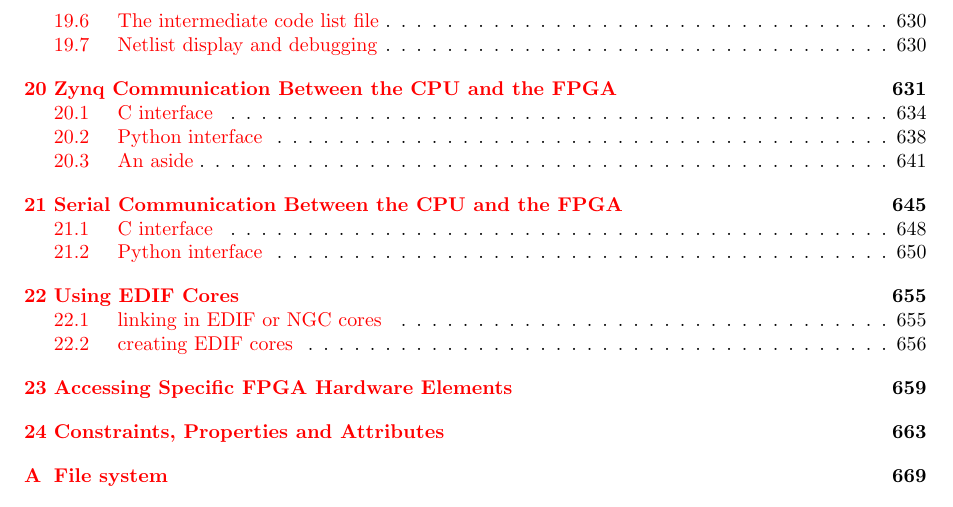
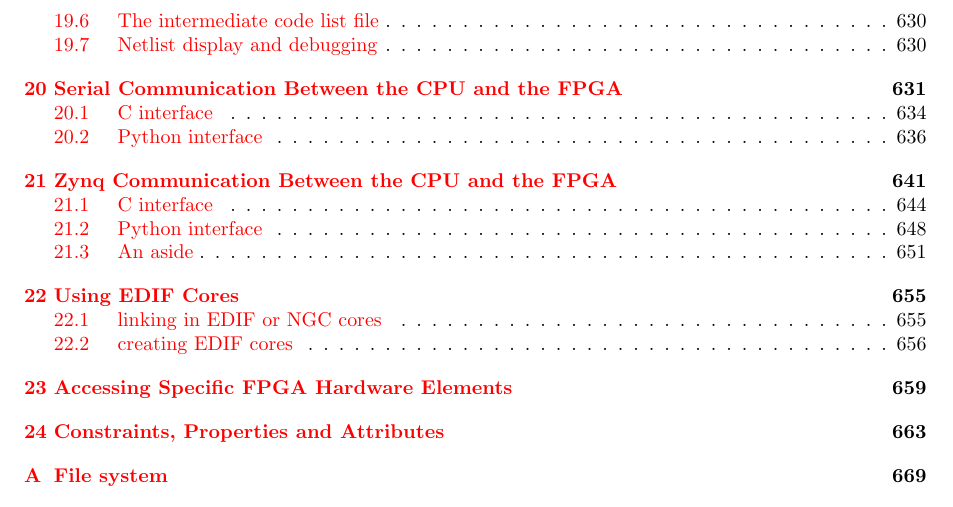
Before and after one commit to csiro/mr-3pl, a LaTeX thesis (doc/ref/doc.tex): part of page 11 of 400, cut so that both start at the same text. The pictures show the PDF file doc/ref/manual.pdf that the author committed with the source.

Commit message:
Order of two chapters reversed.

```diff
--- a/doc/ref/doc.tex
+++ b/doc/ref/doc.tex
@@ -205,9 +205,9 @@
 
 \input{running_compiler}
 
+\input{serial_CPU_comm}
+
 \input{zynq_CPU_comm}
-
-\input{serial_CPU_comm}
 
 \input{EDIF_cores}
 
```
Also changed, not shown: doc/ref/manual.pdf.
